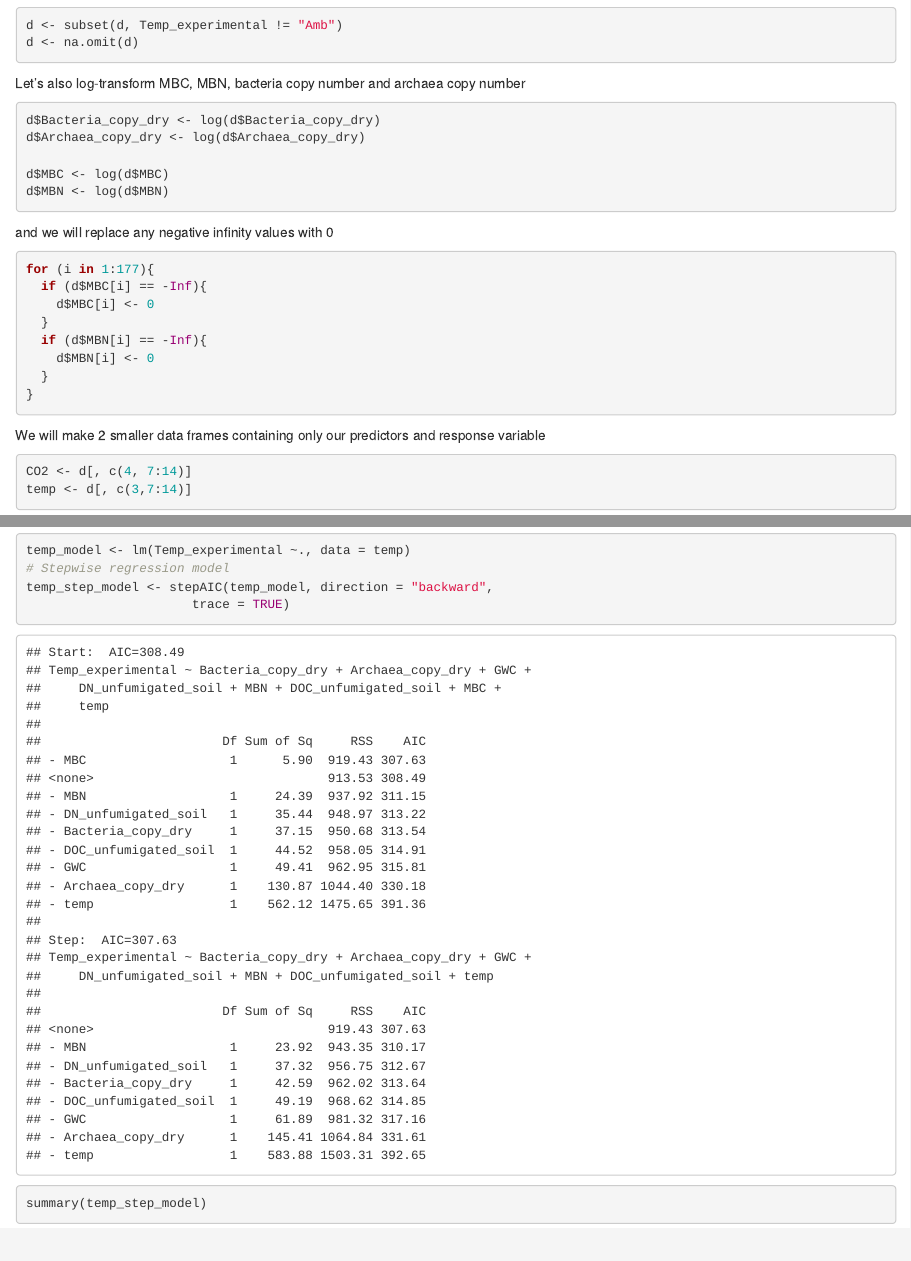
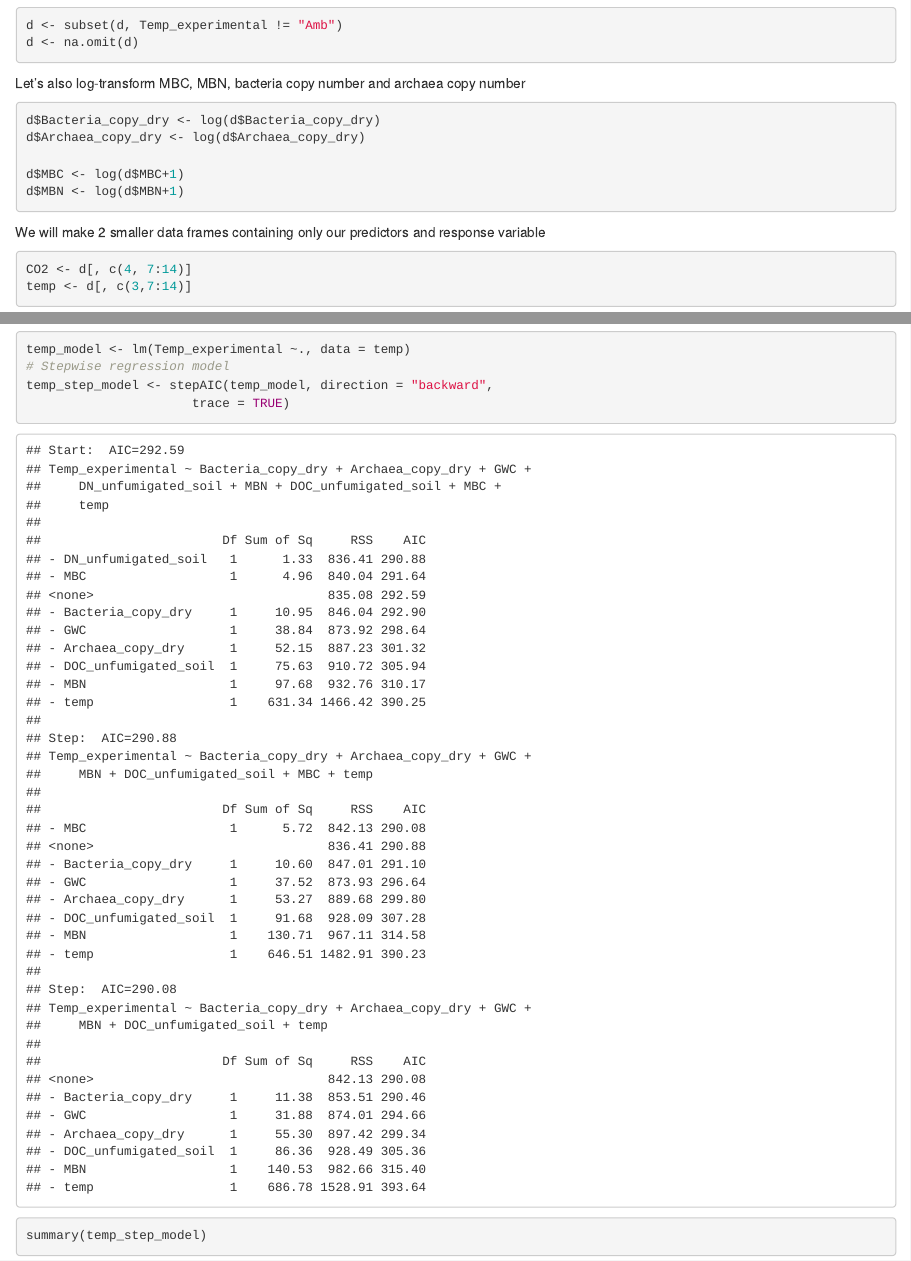
Before and after one commit to shosh-riv/spruce_analysis, an R Markdown document (Multiple Regression Analysis.Rmd): the page in a window 1100 px wide, from 420 px down, and a second part further down, joined at a grey line. Rendered offline with R 4.5, knitr and Pandoc, with nearby package versions; some code elsewhere in the file could not run offline.

Commit message:
correct a couple types

````diff
--- a/Multiple Regression Analysis.Rmd
+++ b/Multiple Regression Analysis.Rmd
@@ -34,21 +34,8 @@ Let's also log-transform MBC, MBN, bacteria copy number and archaea copy number
 d$Bacteria_copy_dry <- log(d$Bacteria_copy_dry)
 d$Archaea_copy_dry <- log(d$Archaea_copy_dry)
 
-d$MBC <- log(d$MBC)
-d$MBN <- log(d$MBN)
-```
-
-and we will replace any negative infinity values with 0
-
-```{r}
-for (i in 1:177){
-  if (d$MBC[i] == -Inf){
-    d$MBC[i] <- 0
-  }
-  if (d$MBN[i] == -Inf){
-    d$MBN[i] <- 0
-  }
-}
+d$MBC <- log(d$MBC+1)
+d$MBN <- log(d$MBN+1)
 ```
 
 
@@ -105,9 +92,9 @@ CO2$logits <- final_CO2_model$linear.predictors
 ```
 
 ```{r}
-plot(logits, CO2$Bacteria_copy_dry)
-plot(logits, CO2$GWC)
-plot(logits, CO2$temp)
+plot(CO2$logits, CO2$Bacteria_copy_dry)
+plot(CO2$logits, CO2$GWC)
+plot(CO2$logits, CO2$temp)
 ```
 
 Although there is a lot of spread, there is prevalence of a linear relationship from these plots, so the model is valid.
````
